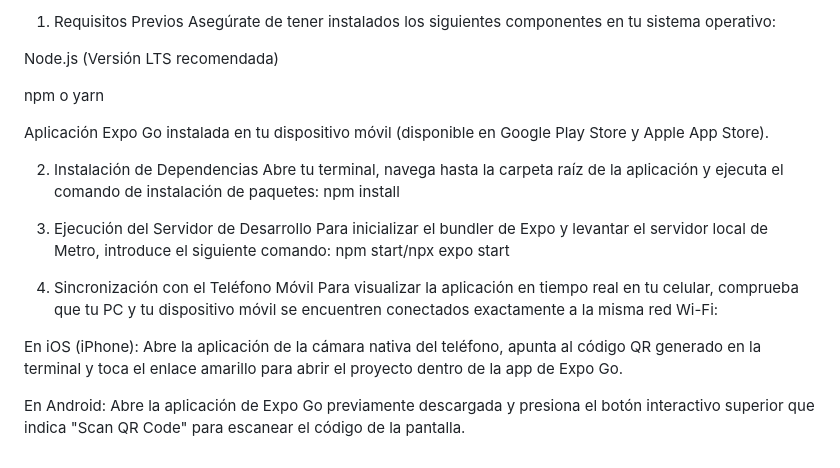
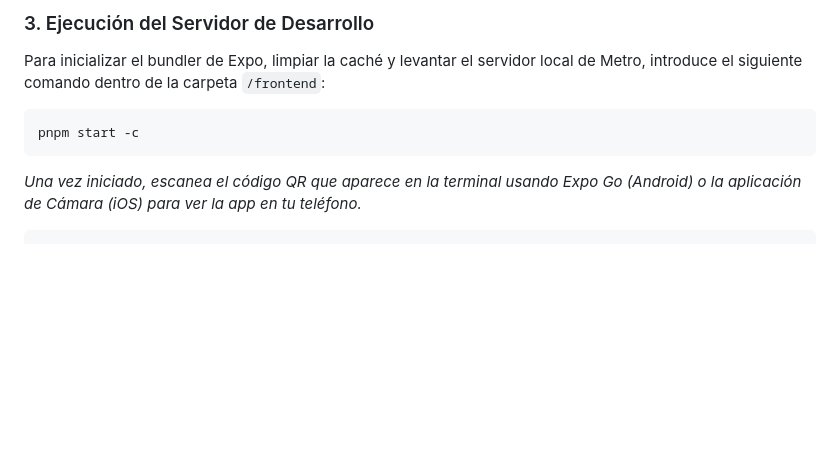
Before and after one commit to candu28/observatorio-biodiversidad-ihc, a Markdown page: README.md, the part around one of its changes. Drawn GitHub-style; blank space fills up the shorter version.

````diff
--- a/README.md
+++ b/README.md
@@ -69,22 +69,8 @@ Sigue estos pasos para clonar, instalar las dependencias y levantar el entorno d
 
-1. Requisitos Previos
-Asegúrate de tener instalados los siguientes componentes en tu sistema operativo:
-
-Node.js (Versión LTS recomendada)
-
-npm o yarn
-
-Aplicación Expo Go instalada en tu dispositivo móvil (disponible en Google Play Store y Apple App Store).
-
-2. Instalación de Dependencias
-Abre tu terminal, navega hasta la carpeta raíz de la aplicación y ejecuta el comando de instalación de paquetes: npm install
-
-3. Ejecución del Servidor de Desarrollo
-Para inicializar el bundler de Expo y levantar el servidor local de Metro, introduce el siguiente comando: npm start/npx expo start
-
-4. Sincronización con el Teléfono Móvil
-Para visualizar la aplicación en tiempo real en tu celular, comprueba que tu PC y tu dispositivo móvil se encuentren conectados exactamente a la misma red Wi-Fi:
-
-En iOS (iPhone): Abre la aplicación de la cámara nativa del teléfono, apunta al código QR generado en la terminal y toca el enlace amarillo para abrir el proyecto dentro de la app de Expo Go.
-
-En Android: Abre la aplicación de Expo Go previamente descargada y presiona el botón interactivo superior que indica "Scan QR Code" para escanear el código de la pantalla.
+### 3. Ejecución del Servidor de Desarrollo
+Para inicializar el bundler de Expo, limpiar la caché y levantar el servidor local de Metro, introduce el siguiente comando dentro de la carpeta `/frontend`:
+```bash
+pnpm start -c
+```
+*Una vez iniciado, escanea el código QR que aparece en la terminal usando Expo Go (Android) o la aplicación de Cámara (iOS) para ver la app en tu teléfono.*
+```
````
Also changed, not shown: other parts of README.md (+43 -43 lines).
